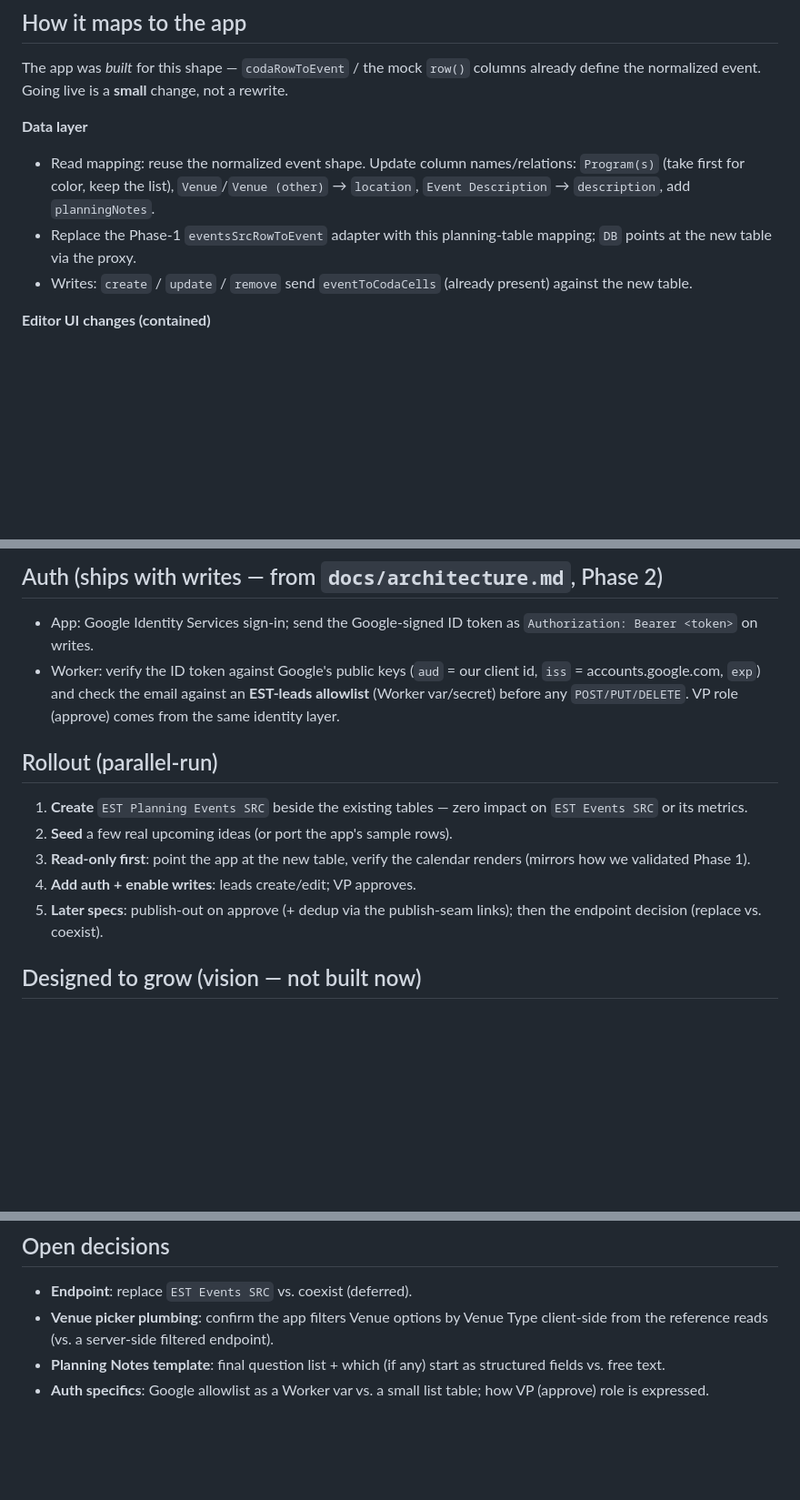
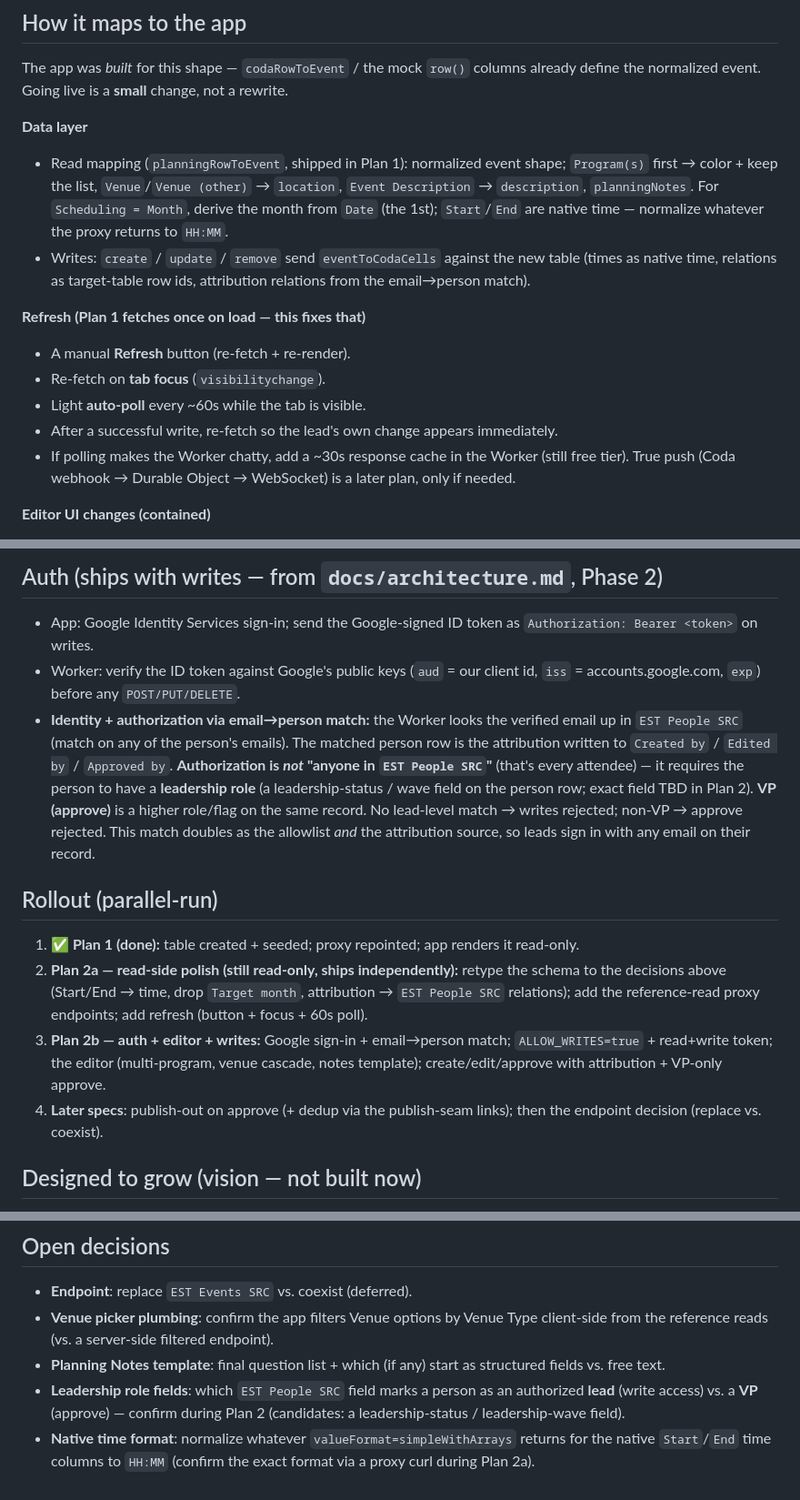
Before and after one commit to mrbadduck/est-planning-calendar, a Markdown page: docs/phase2-planning-table.md, 3 parts joined by grey strips. Shown at 91% size. GitHub-like rendering; blank space fills up the shorter version.

Commit message:
docs(phase2): revise schema per review — proper types, People-ref attribution, refresh
- Start/End -> native time; drop Target month (Month reuses Date=1st); proper
  types throughout.
- Created/Edited/Approved by -> relations to EST People SRC, populated by matching
  the Google-verified email to a person row (leadership role gates lead vs VP).
  Native Created/Modified timestamps used as-is.
- Add refresh: button + tab-focus + ~60s poll (+ optional Worker cache); push/
  webhooks deferred.
- Split rollout into Plan 2a (read-side: retype + ref endpoints + refresh) and
  Plan 2b (auth + editor + writes).

Co-Authored-By: Claude Opus 4.8 <noreply@anthropic.com>

```diff
--- a/docs/phase2-planning-table.md
+++ b/docs/phase2-planning-table.md
@@ -97,13 +111,23 @@ The app was *built* for this shape — `codaRowToEvent` / the mock `row()` colum
 already define the normalized event. Going live is a **small** change, not a rewrite.
 
 **Data layer**
-- Read mapping: reuse the normalized event shape. Update column names/relations:
-  `Program(s)` (take first for color, keep the list), `Venue`/`Venue (other)` →
-  `location`, `Event Description` → `description`, add `planningNotes`.
-- Replace the Phase-1 `eventsSrcRowToEvent` adapter with this planning-table
-  mapping; `DB` points at the new table via the proxy.
-- Writes: `create` / `update` / `remove` send `eventToCodaCells` (already present)
-  against the new table.
+- Read mapping (`planningRowToEvent`, shipped in Plan 1): normalized event shape;
+  `Program(s)` first → color + keep the list, `Venue`/`Venue (other)` → `location`,
+  `Event Description` → `description`, `planningNotes`. For `Scheduling = Month`,
+  derive the month from `Date` (the 1st); `Start`/`End` are native time — normalize
+  whatever the proxy returns to `HH:MM`.
+- Writes: `create` / `update` / `remove` send `eventToCodaCells` against the new
+  table (times as native time, relations as target-table row ids, attribution
+  relations from the email→person match).
+
+**Refresh (Plan 1 fetches once on load — this fixes that)**
+- A manual **Refresh** button (re-fetch + re-render).
+- Re-fetch on **tab focus** (`visibilitychange`).
+- Light **auto-poll** every ~60s while the tab is visible.
+- After a successful write, re-fetch so the lead's own change appears immediately.
+- If polling makes the Worker chatty, add a ~30s response cache in the Worker
+  (still free tier). True push (Coda webhook → Durable Object → WebSocket) is a
+  later plan, only if needed.
 
 **Editor UI changes (contained)**
 - Program: multi-select relation.
@@ -131,19 +155,29 @@ already define the normalized event. Going live is a **small** change, not a rew
 - App: Google Identity Services sign-in; send the Google-signed ID token as
   `Authorization: Bearer <token>` on writes.
 - Worker: verify the ID token against Google's public keys (`aud` = our client id,
-  `iss` = accounts.google.com, `exp`) and check the email against an **EST-leads
-  allowlist** (Worker var/secret) before any `POST/PUT/DELETE`. VP role (approve)
-  comes from the same identity layer.
+  `iss` = accounts.google.com, `exp`) before any `POST/PUT/DELETE`.
+- **Identity + authorization via email→person match:** the Worker looks the
+  verified email up in `EST People SRC` (match on any of the person's emails). The
+  matched person row is the attribution written to `Created by` / `Edited by` /
+  `Approved by`. **Authorization is *not* "anyone in `EST People SRC`"** (that's
+  every attendee) — it requires the person to have a **leadership role** (a
+  leadership-status / wave field on the person row; exact field TBD in Plan 2).
+  **VP (approve)** is a higher role/flag on the same record. No lead-level match →
+  writes rejected; non-VP → approve rejected. This match doubles as the allowlist
+  *and* the attribution source, so leads sign in with any email on their record.
 
 ## Rollout (parallel-run)
 
-1. **Create** `EST Planning Events SRC` beside the existing tables — zero impact on
-   `EST Events SRC` or its metrics.
-2. **Seed** a few real upcoming ideas (or port the app's sample rows).
-3. **Read-only first**: point the app at the new table, verify the calendar renders
-   (mirrors how we validated Phase 1).
-4. **Add auth + enable writes**: leads create/edit; VP approves.
-5. **Later specs**: publish-out on approve (+ dedup via the publish-seam links);
+1. **✅ Plan 1 (done):** table created + seeded; proxy repointed; app renders it
+   read-only.
+2. **Plan 2a — read-side polish (still read-only, ships independently):** retype the
+   schema to the decisions above (Start/End → time, drop `Target month`, attribution
+   → `EST People SRC` relations); add the reference-read proxy endpoints; add
+   refresh (button + focus + 60s poll).
+3. **Plan 2b — auth + editor + writes:** Google sign-in + email→person match;
+   `ALLOW_WRITES=true` + read+write token; the editor (multi-program, venue cascade,
+   notes template); create/edit/approve with attribution + VP-only approve.
+4. **Later specs**: publish-out on approve (+ dedup via the publish-seam links);
    then the endpoint decision (replace vs. coexist).
 
 ## Designed to grow (vision — not built now)
@@ -167,5 +201,9 @@ without another inversion.
   client-side from the reference reads (vs. a server-side filtered endpoint).
 - **Planning Notes template**: final question list + which (if any) start as
   structured fields vs. free text.
-- **Auth specifics**: Google allowlist as a Worker var vs. a small list table;
-  how VP (approve) role is expressed.
+- **Leadership role fields**: which `EST People SRC` field marks a person as an
+  authorized **lead** (write access) vs. a **VP** (approve) — confirm during Plan 2
+  (candidates: a leadership-status / leadership-wave field).
+- **Native time format**: normalize whatever `valueFormat=simpleWithArrays` returns
+  for the native `Start`/`End` time columns to `HH:MM` (confirm the exact format via
+  a proxy curl during Plan 2a).
```
Also changed, not shown: other parts of docs/phase2-planning-table.md (+19 -5 lines).
